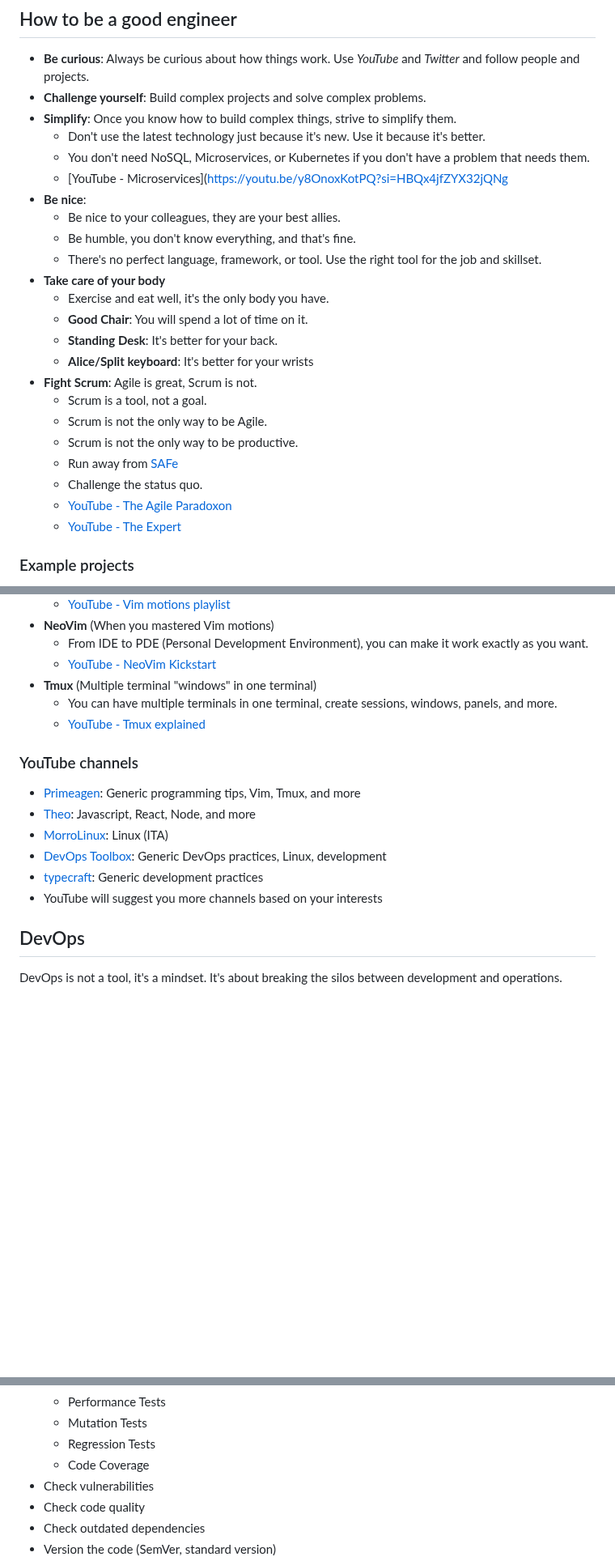
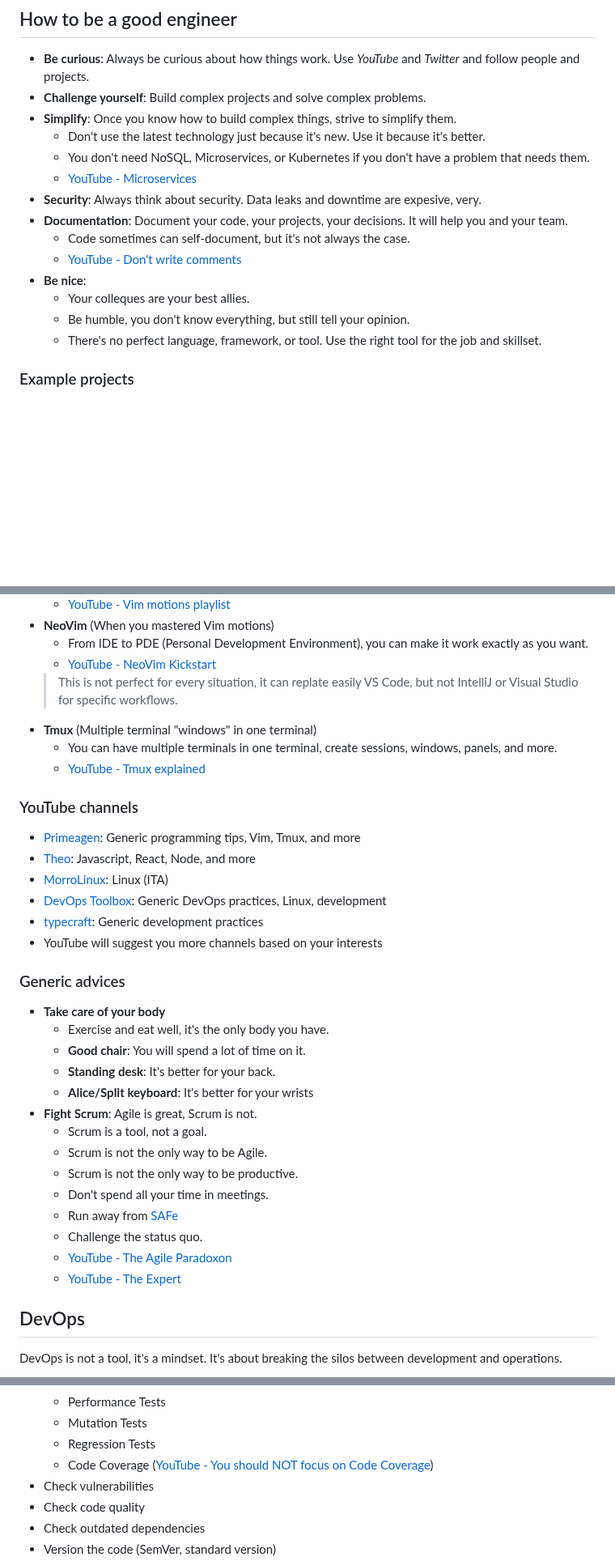
Before and after one commit to matteobortolazzo/its-devops-resources, a Markdown page: README.md, 3 parts joined by grey strips. Shown at 81% size. GitHub-like rendering; blank space fills up the shorter version.

Commit message:
Improve introduction

```diff
--- a/README.md
+++ b/README.md
@@ -11,24 +11,15 @@ This is a small document to help you get started with modern DevOps practices an
 - **Simplify**: Once you know how to build complex things, strive to simplify them.
   - Don't use the latest technology just because it's new. Use it because it's better.
   - You don't need NoSQL, Microservices, or Kubernetes if you don't have a problem that needs them.
-  - [YouTube - Microservices](https://youtu.be/y8OnoxKotPQ?si=HBQx4jfZYX32jQNg
+  - [YouTube - Microservices](https://youtu.be/y8OnoxKotPQ?si=HBQx4jfZYX32jQNg)
+- **Security**: Always think about security. Data leaks and downtime are expesive, very.
+- **Documentation**: Document your code, your projects, your decisions. It will help you and your team.
+  - Code sometimes can self-document, but it's not always the case.
+  - [YouTube - Don't write comments](https://youtu.be/Bf7vDBBOBUA?si=IV2hkPYpUwFZ3YOk)
 - **Be nice**:
-  - Be nice to your colleagues, they are your best allies.
-  - Be humble, you don't know everything, and that's fine.
+  - Your colleques are your best allies.
+  - Be humble, you don't know everything, but still tell your opinion.
   - There's no perfect language, framework, or tool. Use the right tool for the job and skillset.
-- **Take care of your body**
-  - Exercise and eat well, it's the only body you have.
-  - **Good Chair**: You will spend a lot of time on it.
-  - **Standing Desk**: It's better for your back.
-  - **Alice/Split keyboard**: It's better for your wrists
-- **Fight Scrum**: Agile is great, Scrum is not.
-  - Scrum is a tool, not a goal.
-  - Scrum is not the only way to be Agile.
-  - Scrum is not the only way to be productive.
-  - Run away from [SAFe](https://scaledagileframework.com/)
-  - Challenge the status quo.
-  - [YouTube - The Agile Paradoxon](https://youtu.be/Bez7wmAsxjE?si=pJVrgVTJ8qCUoPKs)
-  - [YouTube - The Expert](https://youtu.be/BKorP55Aqvg?si=ryEfSgHU253hyVkK)
 
 ### Example projects
 
@@ -82,6 +73,7 @@ Here are some tools that can help you be faster:
 - **NeoVim** (When you mastered Vim motions)
   - From IDE to PDE (Personal Development Environment), you can make it work exactly as you want.
   - [YouTube - NeoVim Kickstart](https://www.youtube.com/watch?v=m8C0Cq9Uv9o)
+  > This is not perfect for every situation, it can replate easily VS Code, but not IntelliJ or Visual Studio for specific workflows.
 - **Tmux** (Multiple terminal "windows" in one terminal)
   - You can have multiple terminals in one terminal, create sessions, windows, panels, and more.
   - [YouTube - Tmux explained](https://youtu.be/niuOc02Rvrc?si=MOBA-YV9tC8yhN8z)
@@ -94,6 +86,23 @@ Here are some tools that can help you be faster:
 - [DevOps Toolbox](https://www.youtube.com/@devopstoolbox): Generic DevOps practices, Linux, development
 - [typecraft](https://www.youtube.com/@typecraft_dev): Generic development practices
 - YouTube will suggest you more channels based on your interests
+
+### Generic advices
+
+- **Take care of your body**
+  - Exercise and eat well, it's the only body you have.
+  - **Good chair**: You will spend a lot of time on it.
+  - **Standing desk**: It's better for your back.
+  - **Alice/Split keyboard**: It's better for your wrists
+- **Fight Scrum**: Agile is great, Scrum is not.
+  - Scrum is a tool, not a goal.
+  - Scrum is not the only way to be Agile.
+  - Scrum is not the only way to be productive.
+  - Don't spend all your time in meetings.
+  - Run away from [SAFe](https://scaledagileframework.com/)
+  - Challenge the status quo.
+  - [YouTube - The Agile Paradoxon](https://youtu.be/Bez7wmAsxjE?si=pJVrgVTJ8qCUoPKs)
+  - [YouTube - The Expert](https://youtu.be/BKorP55Aqvg?si=ryEfSgHU253hyVkK)
 
 ## DevOps
 
@@ -152,7 +162,7 @@ They can be used to:
   - Performance Tests
   - Mutation Tests
   - Regression Tests
-  - Code Coverage
+  - Code Coverage ([YouTube - You should NOT focus on Code Coverage](https://youtu.be/WxoSoxVgyUw?si=nS73DZmbcw7SS5xx))
 - Check vulnerabilities
 - Check code quality
 - Check outdated dependencies
```
Also changed, not shown: other parts of README.md (+2 -0 lines).
